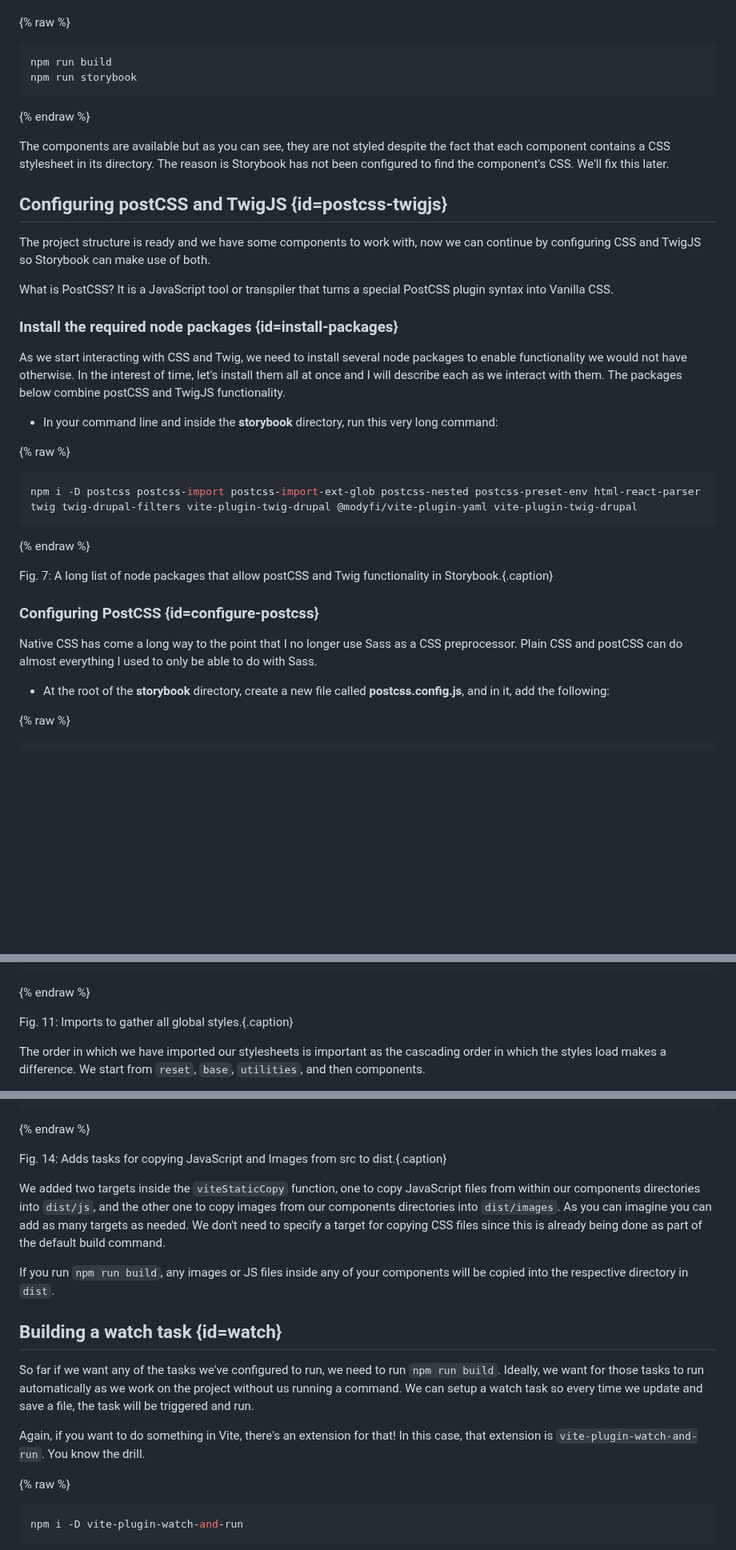
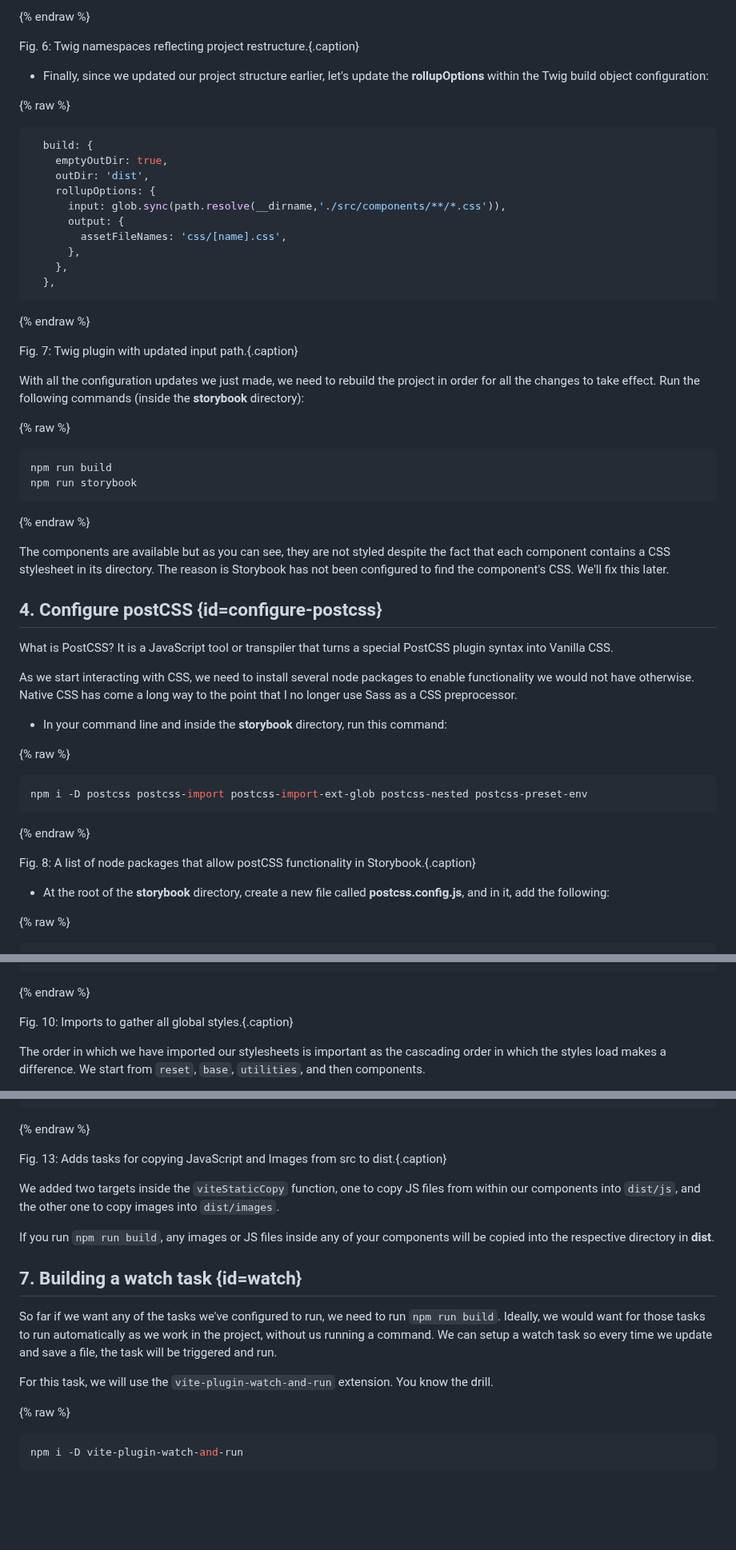
Before and after one commit to mariohernandez/mariohernandezio, a Markdown page: src/blog/vitejs.md, 3 parts joined by grey strips. Shown at 80% size. GitHub-like rendering; blank space fills up the shorter version.

````diff
--- a/src/blog/vitejs.md
+++ b/src/blog/vitejs.md
@@ -219,3 +289,29 @@ As our environment grows we will have components inside the new directories, but
+{% endraw %}
+
+Fig. 6: Twig namespaces reflecting project restructure.{.caption}
+
+* Finally, since we updated our project structure earlier, let's update the **rollupOptions** within the Twig build object configuration:
+
+{% raw %}
+
+```js
+  build: {
+    emptyOutDir: true,
+    outDir: 'dist',
+    rollupOptions: {
+      input: glob.sync(path.resolve(__dirname,'./src/components/**/*.css')),
+      output: {
+        assetFileNames: 'css/[name].css',
+      },
+    },
+  },
+```
+
+{% endraw %}
+
+Fig. 7: Twig plugin with updated input path.{.caption}
+
+With all the configuration updates we just made, we need to rebuild the project in order for all the changes to take effect. Run the following commands (inside the **storybook** directory):
 
 {% raw %}
 
@@ -228,31 +324,23 @@ npm run storybook
 
 The components are available but as you can see, they are not styled despite the fact that each component contains a CSS stylesheet in its directory. The reason is Storybook has not been configured to find the component's CSS. We'll fix this later.
 
-## Configuring postCSS and TwigJS {id=postcss-twigjs}
-
-The project structure is ready and we have some components to work with, now we can continue by configuring CSS and TwigJS so Storybook can make use of both.
+## 4. Configure postCSS {id=configure-postcss}
 
 What is PostCSS? It is a JavaScript tool or transpiler that turns a special PostCSS plugin syntax into Vanilla CSS.
 
-### Install the required node packages {id=install-packages}
+As we start interacting with CSS, we need to install several node packages to enable functionality we would not have otherwise. Native CSS has come a long way to the point that I no longer use Sass as a CSS preprocessor.
 
-As we start interacting with CSS and Twig, we need to install several node packages to enable functionality we would not have otherwise. In the interest of time, let's install them all at once and I will describe each as we interact with them. The packages below combine postCSS and TwigJS functionality.
-
-* In your command line and inside the **storybook** directory, run this very long command:
+* In your command line and inside the **storybook** directory, run this command:
 
 {% raw %}
 
 ```shell
-npm i -D postcss postcss-import postcss-import-ext-glob postcss-nested postcss-preset-env html-react-parser twig twig-drupal-filters vite-plugin-twig-drupal @modyfi/vite-plugin-yaml vite-plugin-twig-drupal
+npm i -D postcss postcss-import postcss-import-ext-glob postcss-nested postcss-preset-env
 ```
 
 {% endraw %}
 
-Fig. 7: A long list of node packages that allow postCSS and Twig functionality in Storybook.{.caption}
-
-### Configuring PostCSS {id=configure-postcss}
-
-Native CSS has come a long way to the point that I no longer use Sass as a CSS preprocessor. Plain CSS and postCSS can do almost everything I used to only be able to do with Sass.
+Fig. 8: A list of node packages that allow postCSS functionality in Storybook.{.caption}
 
 * At the root of the **storybook** directory, create a new file called **postcss.config.js**, and in it, add the following:
 
@@ -416,7 +403,7 @@ To start, we will setup global styles for Storybook. These will be things like b
 
 {% endraw %}
 
-Fig. 11: Imports to gather all global styles.{.caption}
+Fig. 10: Imports to gather all global styles.{.caption}
 
 The order in which we have imported our stylesheets is important as the cascading order in which the styles load makes a difference. We start from `reset`, `base`, `utilities`, and then components.
 
@@ -535,17 +522,17 @@ plugins: [
 
 {% endraw %}
 
-Fig. 14: Adds tasks for copying JavaScript and Images from src to dist.{.caption}
+Fig. 13: Adds tasks for copying JavaScript and Images from src to dist.{.caption}
 
-We added two targets inside the `viteStaticCopy` function, one to copy JavaScript files from within our components directories into `dist/js`, and the other one to copy images from our components directories into `dist/images`. As you can imagine you can add as many targets as needed. We don't need to specify a target for copying CSS files since this is already being done as part of the default build command.
+We added two targets inside the `viteStaticCopy` function, one to copy JS files from within our components into `dist/js`, and the other one to copy images into `dist/images`.
 
-If you run `npm run build`, any images or JS files inside any of your components will be copied into the respective directory in `dist`.
+If you run `npm run build`, any images or JS files inside any of your components will be copied into the respective directory in **dist**.
 
-## Building a watch task {id=watch}
+## 7. Building a watch task {id=watch}
 
-So far if we want any of the tasks we've configured to run, we need to run `npm run build`. Ideally, we want for those tasks to run automatically as we work on the project without us running a command. We can setup a watch task so every time we update and save a file, the task will be triggered and run.
+So far if we want any of the tasks we've configured to run, we need to run `npm run build`. Ideally, we would want for those tasks to run automatically as we work in the project, without us running a command. We can setup a watch task so every time we update and save a file, the task will be triggered and run.
 
-Again, if you want to do something in Vite, there's an extension for that!  In this case, that extension is `vite-plugin-watch-and-run`. You know the drill.
+For this task, we will use the `vite-plugin-watch-and-run` extension. You know the drill.
 
 {% raw %}
 
````
Also changed, not shown: other parts of src/blog/vitejs.md (+95 -126 lines).
